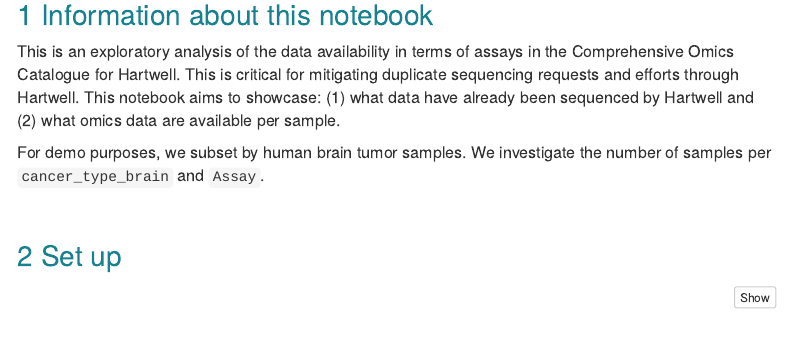
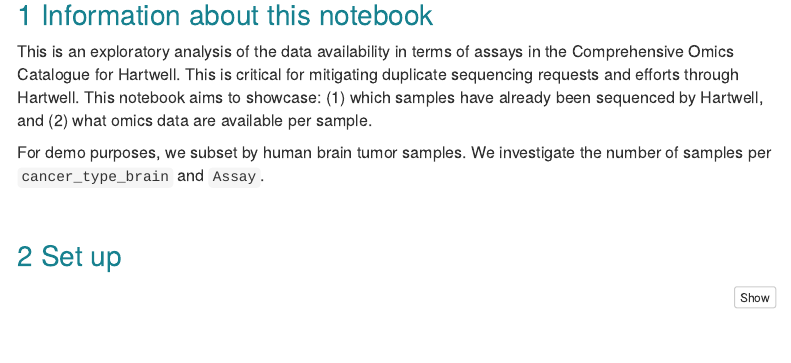
Before and after one commit to stjude-biohackathon/KIDS24-team1, an R Markdown document (analyses/data-exploratory-analysis/01-data-exploratory-analysis.Rmd): the page in a window 1100 px wide, from 570 px down. Rendered offline with R 4.5, knitr and Pandoc, with nearby package versions; some code elsewhere in the file could not run offline; menus at the side of the page are left out.

Commit message:
Run module

```diff
--- a/analyses/data-exploratory-analysis/01-data-exploratory-analysis.Rmd
+++ b/analyses/data-exploratory-analysis/01-data-exploratory-analysis.Rmd
@@ -101,7 +101,7 @@ h2 {color: var(--chromic_color);
 
 # Information about this notebook
 This is an exploratory analysis of the data availability in terms of assays in the Comprehensive Omics Catalogue for Hartwell. This is critical for mitigating duplicate sequencing requests and efforts through Hartwell. This notebook aims to showcase:
-(1) what data have already been sequenced by Hartwell and
+(1) which samples have already been sequenced by Hartwell, and
 (2) what omics data are available per sample.
 
 For demo purposes, we subset by human brain tumor samples. We investigate the number of samples per `cancer_type_brain` and `Assay`.
```
Also changed, not shown: analyses/data-exploratory-analysis/plots/Report-data-exploratory-analysis-2024-09-06.html, analyses/data-exploratory-analysis/plots/Report-data-exploratory-analysis-2024-09-06.pdf, 1 other file.
